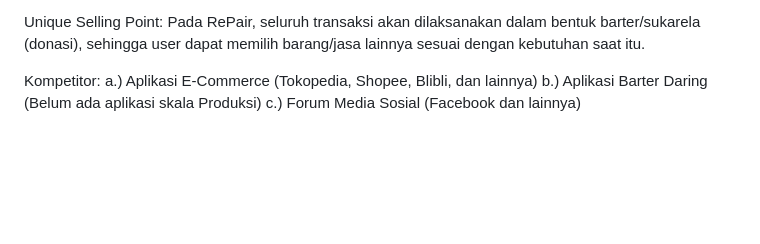
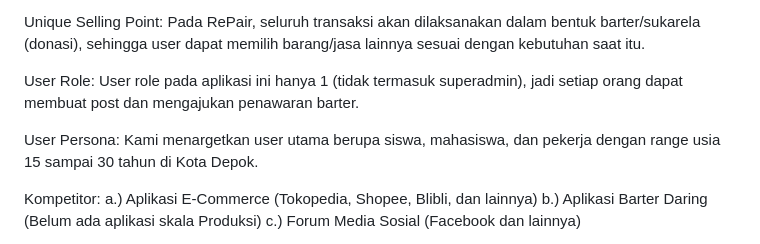
Before and after one commit to Kel-2-PBP-C/RePair, a Markdown page: README.md, the part around the change. Rendered like a GitHub page; blank space fills up the shorter version.

Commit message:
fix: update user role & persona @ README.md

```diff
--- a/README.md
+++ b/README.md
@@ -25,6 +25,12 @@ Proses Bisnis utama meliputi:
 
 Unique Selling Point:
 Pada RePair, seluruh transaksi akan dilaksanakan dalam bentuk barter/sukarela (donasi), sehingga user dapat memilih barang/jasa lainnya sesuai dengan kebutuhan saat itu.
+
+User Role:
+User role pada aplikasi ini hanya 1 (tidak termasuk superadmin), jadi setiap orang dapat membuat post dan mengajukan penawaran barter.
+
+User Persona:
+Kami menargetkan user utama berupa siswa, mahasiswa, dan pekerja dengan range usia 15 sampai 30 tahun di Kota Depok.
 
 Kompetitor:
 a.) Aplikasi E-Commerce (Tokopedia, Shopee, Blibli, dan lainnya)
```
